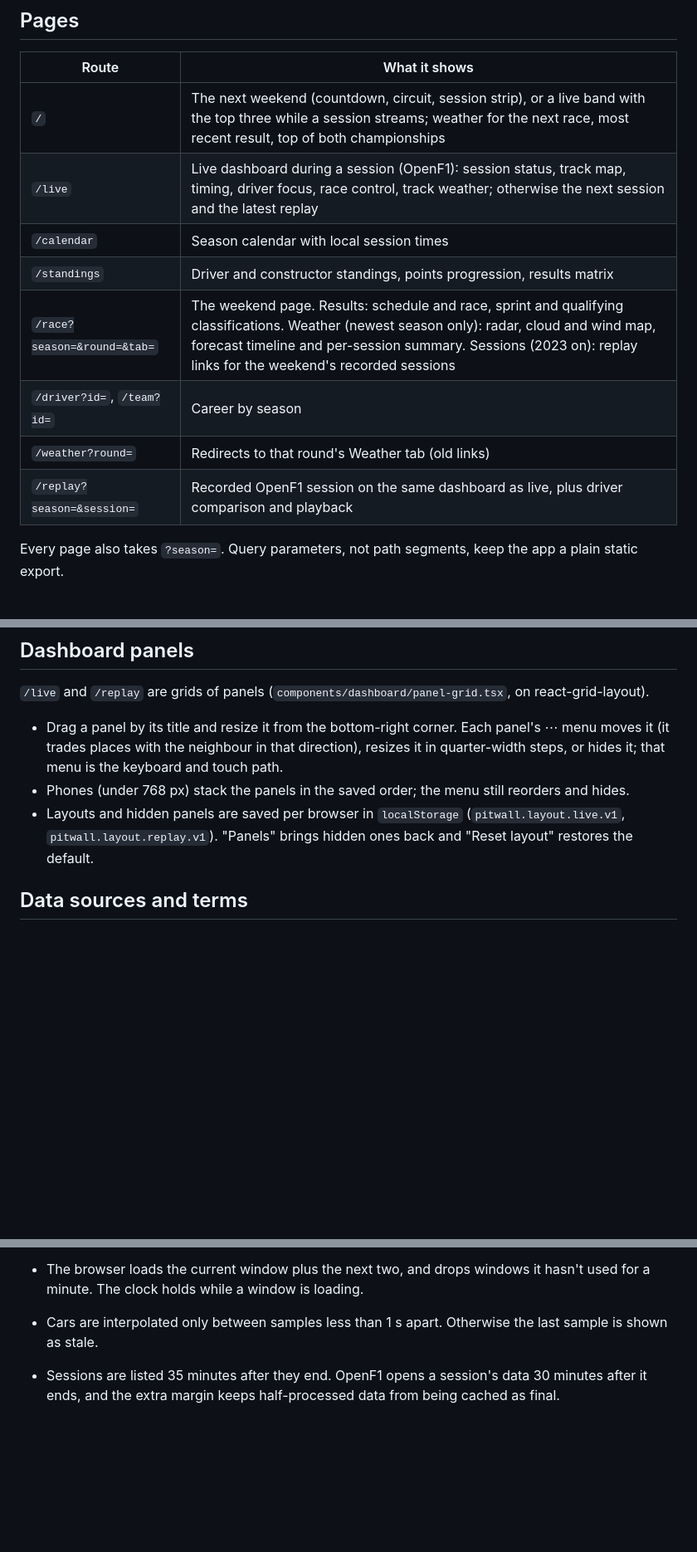
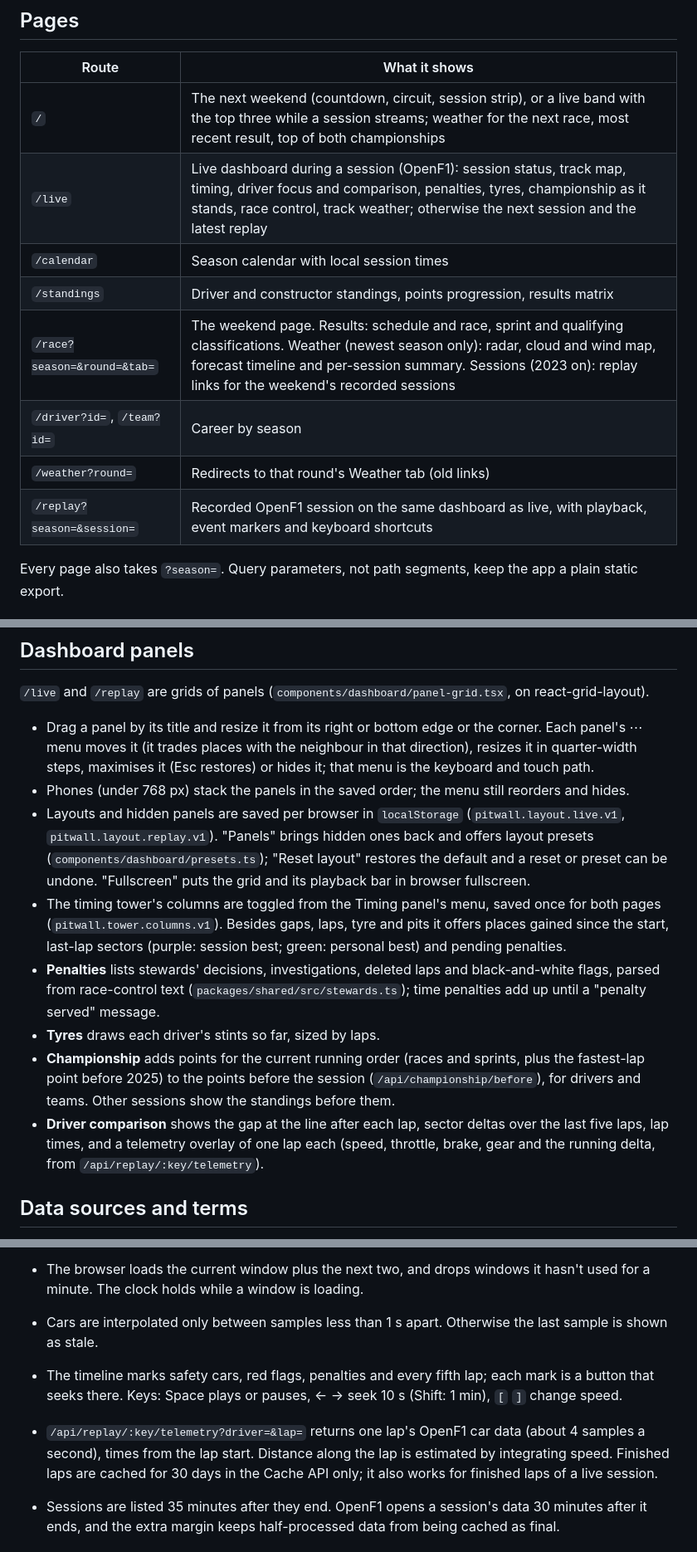
Before and after one commit to harshsandhu44/pitwall, a Markdown page: README.md, 3 parts joined by grey strips. Shown at 83% size. Rendered like a GitHub page; blank space fills up the shorter version.

Commit message:
docs: dashboard panels, tower columns, replay markers and telemetry
Co-Authored-By: Claude Opus 5.5 <noreply@anthropic.com>

```diff
--- a/README.md
+++ b/README.md
@@ -40,13 +40,13 @@ Tests mock every upstream and never touch the network. Fixtures are trimmed copi
 | Route | What it shows |
 |---|---|
 | `/` | The next weekend (countdown, circuit, session strip), or a live band with the top three while a session streams; weather for the next race, most recent result, top of both championships |
-| `/live` | Live dashboard during a session (OpenF1): session status, track map, timing, driver focus, race control, track weather; otherwise the next session and the latest replay |
+| `/live` | Live dashboard during a session (OpenF1): session status, track map, timing, driver focus and comparison, penalties, tyres, championship as it stands, race control, track weather; otherwise the next session and the latest replay |
 | `/calendar` | Season calendar with local session times |
 | `/standings` | Driver and constructor standings, points progression, results matrix |
 | `/race?season=&round=&tab=` | The weekend page. Results: schedule and race, sprint and qualifying classifications. Weather (newest season only): radar, cloud and wind map, forecast timeline and per-session summary. Sessions (2023 on): replay links for the weekend's recorded sessions |
 | `/driver?id=`, `/team?id=` | Career by season |
 | `/weather?round=` | Redirects to that round's Weather tab (old links) |
-| `/replay?season=&session=` | Recorded OpenF1 session on the same dashboard as live, plus driver comparison and playback |
+| `/replay?season=&session=` | Recorded OpenF1 session on the same dashboard as live, with playback, event markers and keyboard shortcuts |
 
 Every page also takes `?season=`. Query parameters, not path segments, keep the app a plain static export.
 
@@ -64,9 +64,14 @@ Every page also takes `?season=`. Query parameters, not path segments, keep the
 
 `/live` and `/replay` are grids of panels (`components/dashboard/panel-grid.tsx`, on react-grid-layout).
 
-- Drag a panel by its title and resize it from the bottom-right corner. Each panel's ⋯ menu moves it (it trades places with the neighbour in that direction), resizes it in quarter-width steps, or hides it; that menu is the keyboard and touch path.
+- Drag a panel by its title and resize it from its right or bottom edge or the corner. Each panel's ⋯ menu moves it (it trades places with the neighbour in that direction), resizes it in quarter-width steps, maximises it (Esc restores) or hides it; that menu is the keyboard and touch path.
 - Phones (under 768 px) stack the panels in the saved order; the menu still reorders and hides.
-- Layouts and hidden panels are saved per browser in `localStorage` (`pitwall.layout.live.v1`, `pitwall.layout.replay.v1`). "Panels" brings hidden ones back and "Reset layout" restores the default.
+- Layouts and hidden panels are saved per browser in `localStorage` (`pitwall.layout.live.v1`, `pitwall.layout.replay.v1`). "Panels" brings hidden ones back and offers layout presets (`components/dashboard/presets.ts`); "Reset layout" restores the default and a reset or preset can be undone. "Fullscreen" puts the grid and its playback bar in browser fullscreen.
+- The timing tower's columns are toggled from the Timing panel's menu, saved once for both pages (`pitwall.tower.columns.v1`). Besides gaps, laps, tyre and pits it offers places gained since the start, last-lap sectors (purple: session best; green: personal best) and pending penalties.
+- **Penalties** lists stewards' decisions, investigations, deleted laps and black-and-white flags, parsed from race-control text (`packages/shared/src/stewards.ts`); time penalties add up until a "penalty served" message.
+- **Tyres** draws each driver's stints so far, sized by laps.
+- **Championship** adds points for the current running order (races and sprints, plus the fastest-lap point before 2025) to the points before the session (`/api/championship/before`), for drivers and teams. Other sessions show the standings before them.
+- **Driver comparison** shows the gap at the line after each lap, sector deltas over the last five laps, lap times, and a telemetry overlay of one lap each (speed, throttle, brake, gear and the running delta, from `/api/replay/:key/telemetry`).
 
 ## Data sources and terms
 
@@ -160,6 +165,8 @@ Checked against Jolpica for 2026: standings, progression, points and wins are id
 - `/api/replay/:key/window?from=<ms>` returns one fixed, aligned 60 s window of car positions, plus gaps for races. Each window includes 1 s of overlap on each side, so interpolation never needs a neighbouring window. Windows are cached in the Cache API only (~110 KB each). A cold window costs 2 OpenF1 requests and about 5 ms of CPU.
 - The browser loads the current window plus the next two, and drops windows it hasn't used for a minute. The clock holds while a window is loading.
 - Cars are interpolated only between samples less than 1 s apart. Otherwise the last sample is shown as stale.
+- The timeline marks safety cars, red flags, penalties and every fifth lap; each mark is a button that seeks there. Keys: Space plays or pauses, ← → seek 10 s (Shift: 1 min), `[` `]` change speed.
+- `/api/replay/:key/telemetry?driver=&lap=` returns one lap's OpenF1 car data (about 4 samples a second), times from the lap start. Distance along the lap is estimated by integrating speed. Finished laps are cached for 30 days in the Cache API only; it also works for finished laps of a live session.
 - Sessions are listed 35 minutes after they end. OpenF1 opens a session's data 30 minutes after it ends, and the extra margin keeps half-processed data from being cached as final.
 
 ## Live timing
```
Also changed, not shown: other parts of README.md (+1 -1 lines).
